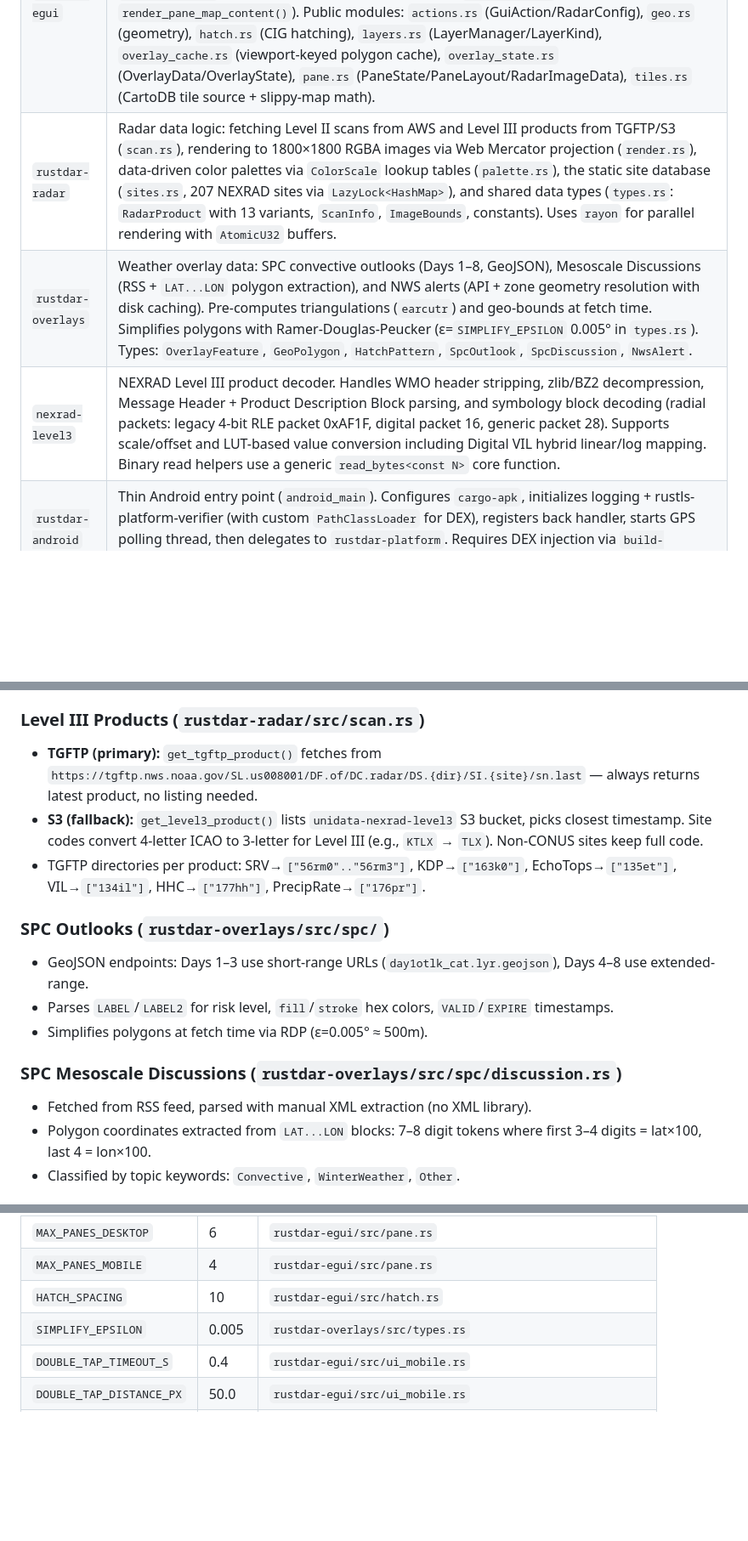
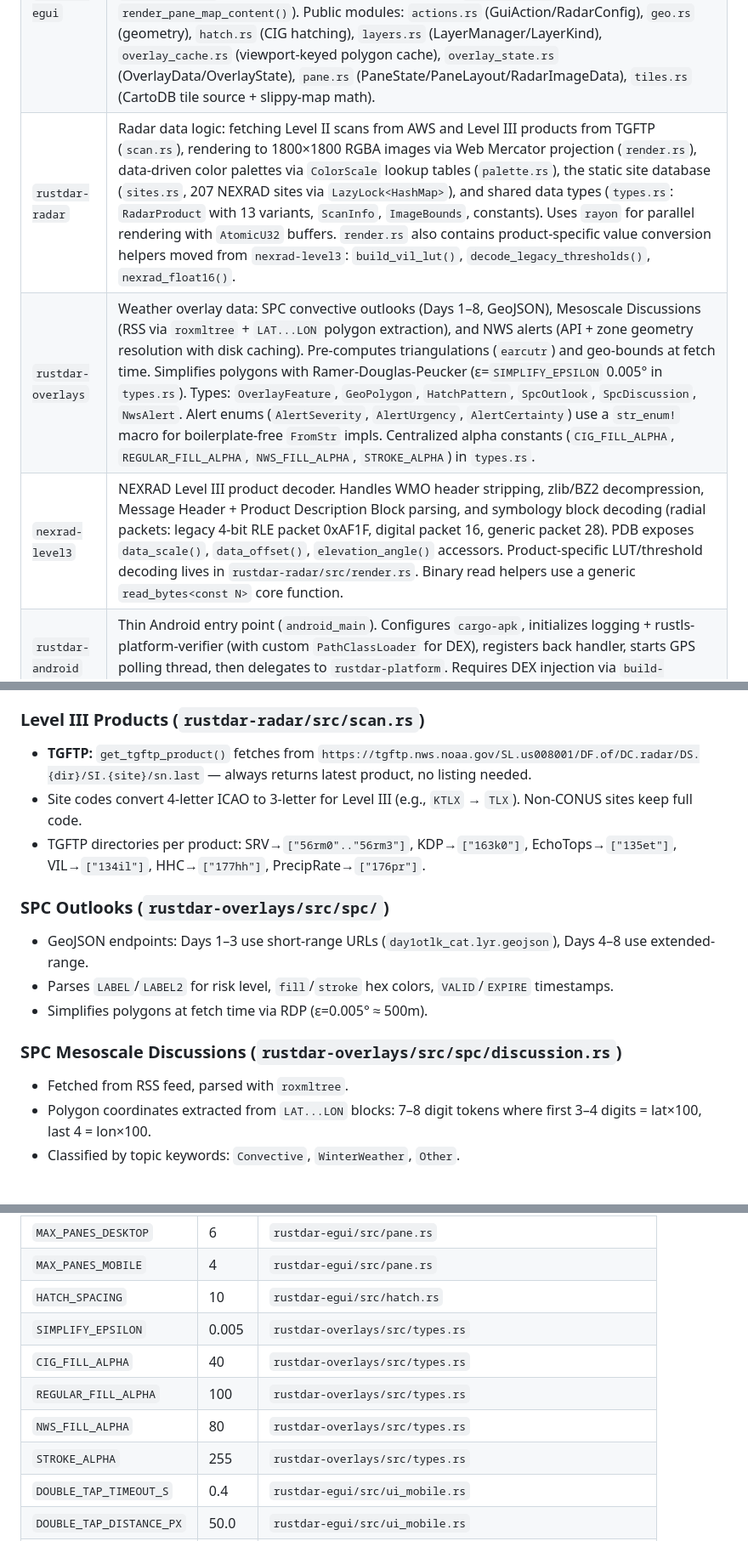
Before and after one commit to Squallar/squallar, a Markdown page: .github/copilot-instructions.md, 3 parts joined by grey strips. Shown at 85% size. Drawn GitHub-style; blank space fills up the shorter version.

Commit message:
refactor(documentation): update crate descriptions and clarify Level III rendering details

```diff
--- a/.github/copilot-instructions.md
+++ b/.github/copilot-instructions.md
@@ -14,9 +14,9 @@ Seven crates in a Cargo workspace (`resolver = "2"`, all edition 2024):
 |---|---|
 | `rustdar-platform` | Main binary + lib (dual output: binary from `main.rs`, library `rustdar_platform_lib` with crate types `staticlib`/`cdylib`/`rlib` for Android). Owns the winit event loop, wgpu surface, egui renderer, and Tokio runtime. `app.rs` orchestrates lifecycle and has two `#[path]` submodules: `app_fetch.rs` (fetch dispatch/actions) and `app_render.rs` (redraw, channel polling, render orchestration). State module `app_state.rs` holds wgpu rendering resources. `render_dispatch.rs` manages per-pane render state and Level III data cache. `platform.rs` defines the `PlatformBridge` trait with desktop/Android impls. |
 | `rustdar-egui` | Pure egui UI layer. Defines `Gui` (map + controls) and `GuiAction` enum. Uses the `walkers` crate for map tiles (CartoDB no-labels + labels-only overlay). No wgpu dependency. Large `Gui` impl is split across six `#[path]` submodules: `ui_popups.rs`, `ui_config.rs`, `ui_mobile.rs`, `ui_map_overlays.rs`, `ui_desktop.rs`, `ui_map.rs`. `ui_map.rs` has its own `#[path]` submodule `ui_map_pane.rs` for per-pane map content rendering (`PaneRenderCtx`, `render_pane_map_content()`). Public modules: `actions.rs` (GuiAction/RadarConfig), `geo.rs` (geometry), `hatch.rs` (CIG hatching), `layers.rs` (LayerManager/LayerKind), `overlay_cache.rs` (viewport-keyed polygon cache), `overlay_state.rs` (OverlayData/OverlayState<T>), `pane.rs` (PaneState/PaneLayout/RadarImageData), `tiles.rs` (CartoDB tile source + slippy-map math). |
-| `rustdar-radar` | Radar data logic: fetching Level II scans from AWS and Level III products from TGFTP/S3 (`scan.rs`), rendering to 1800×1800 RGBA images via Web Mercator projection (`render.rs`), data-driven color palettes via `ColorScale` lookup tables (`palette.rs`), the static site database (`sites.rs`, 207 NEXRAD sites via `LazyLock<HashMap>`), and shared data types (`types.rs`: `RadarProduct` with 13 variants, `ScanInfo`, `ImageBounds`, constants). Uses `rayon` for parallel rendering with `AtomicU32` buffers. |
-| `rustdar-overlays` | Weather overlay data: SPC convective outlooks (Days 1–8, GeoJSON), Mesoscale Discussions (RSS + `LAT...LON` polygon extraction), and NWS alerts (API + zone geometry resolution with disk caching). Pre-computes triangulations (`earcutr`) and geo-bounds at fetch time. Simplifies polygons with Ramer-Douglas-Peucker (ε=`SIMPLIFY_EPSILON` 0.005° in `types.rs`). Types: `OverlayFeature`, `GeoPolygon`, `HatchPattern`, `SpcOutlook`, `SpcDiscussion`, `NwsAlert`. |
-| `nexrad-level3` | NEXRAD Level III product decoder. Handles WMO header stripping, zlib/BZ2 decompression, Message Header + Product Description Block parsing, and symbology block decoding (radial packets: legacy 4-bit RLE packet 0xAF1F, digital packet 16, generic packet 28). Supports scale/offset and LUT-based value conversion including Digital VIL hybrid linear/log mapping. Binary read helpers use a generic `read_bytes<const N>` core function. |
+| `rustdar-radar` | Radar data logic: fetching Level II scans from AWS and Level III products from TGFTP (`scan.rs`), rendering to 1800×1800 RGBA images via Web Mercator projection (`render.rs`), data-driven color palettes via `ColorScale` lookup tables (`palette.rs`), the static site database (`sites.rs`, 207 NEXRAD sites via `LazyLock<HashMap>`), and shared data types (`types.rs`: `RadarProduct` with 13 variants, `ScanInfo`, `ImageBounds`, constants). Uses `rayon` for parallel rendering with `AtomicU32` buffers. `render.rs` also contains product-specific value conversion helpers moved from `nexrad-level3`: `build_vil_lut()`, `decode_legacy_thresholds()`, `nexrad_float16()`. |
+| `rustdar-overlays` | Weather overlay data: SPC convective outlooks (Days 1–8, GeoJSON), Mesoscale Discussions (RSS via `roxmltree` + `LAT...LON` polygon extraction), and NWS alerts (API + zone geometry resolution with disk caching). Pre-computes triangulations (`earcutr`) and geo-bounds at fetch time. Simplifies polygons with Ramer-Douglas-Peucker (ε=`SIMPLIFY_EPSILON` 0.005° in `types.rs`). Types: `OverlayFeature`, `GeoPolygon`, `HatchPattern`, `SpcOutlook`, `SpcDiscussion`, `NwsAlert`. Alert enums (`AlertSeverity`, `AlertUrgency`, `AlertCertainty`) use a `str_enum!` macro for boilerplate-free `FromStr` impls. Centralized alpha constants (`CIG_FILL_ALPHA`, `REGULAR_FILL_ALPHA`, `NWS_FILL_ALPHA`, `STROKE_ALPHA`) in `types.rs`. |
+| `nexrad-level3` | NEXRAD Level III product decoder. Handles WMO header stripping, zlib/BZ2 decompression, Message Header + Product Description Block parsing, and symbology block decoding (radial packets: legacy 4-bit RLE packet 0xAF1F, digital packet 16, generic packet 28). PDB exposes `data_scale()`, `data_offset()`, `elevation_angle()` accessors. Product-specific LUT/threshold decoding lives in `rustdar-radar/src/render.rs`. Binary read helpers use a generic `read_bytes<const N>` core function. |
 | `rustdar-android` | Thin Android entry point (`android_main`). Configures `cargo-apk`, initializes logging + rustls-platform-verifier (with custom `PathClassLoader` for DEX), registers back handler, starts GPS polling thread, then delegates to `rustdar-platform`. Requires DEX injection via `build-android.sh`. |
 | `rustdar-android-theme` | JNI-based Android dark/light theme detection (reads `uiMode` from Resources Configuration). Desktop stub returns `false`. |
 
@@ -106,8 +106,8 @@ cargo clippy --all-targets --all-features
 - Timestamps flow: user picks local time → `local_to_utc()` converts for API calls.
 
 ### Level III Products (`rustdar-radar/src/scan.rs`)
-- **TGFTP (primary):** `get_tgftp_product()` fetches from `https://tgftp.nws.noaa.gov/SL.us008001/DF.of/DC.radar/DS.{dir}/SI.{site}/sn.last` — always returns latest product, no listing needed.
-- **S3 (fallback):** `get_level3_product()` lists `unidata-nexrad-level3` S3 bucket, picks closest timestamp. Site codes convert 4-letter ICAO to 3-letter for Level III (e.g., `KTLX` → `TLX`). Non-CONUS sites keep full code.
+- **TGFTP:** `get_tgftp_product()` fetches from `https://tgftp.nws.noaa.gov/SL.us008001/DF.of/DC.radar/DS.{dir}/SI.{site}/sn.last` — always returns latest product, no listing needed.
+- Site codes convert 4-letter ICAO to 3-letter for Level III (e.g., `KTLX` → `TLX`). Non-CONUS sites keep full code.
 - TGFTP directories per product: SRV→`["56rm0".."56rm3"]`, KDP→`["163k0"]`, EchoTops→`["135et"]`, VIL→`["134il"]`, HHC→`["177hh"]`, PrecipRate→`["176pr"]`.
 
 ### SPC Outlooks (`rustdar-overlays/src/spc/`)
@@ -116,7 +116,7 @@ cargo clippy --all-targets --all-features
 - Simplifies polygons at fetch time via RDP (ε=0.005° ≈ 500m).
 
 ### SPC Mesoscale Discussions (`rustdar-overlays/src/spc/discussion.rs`)
-- Fetched from RSS feed, parsed with manual XML extraction (no XML library).
+- Fetched from RSS feed, parsed with `roxmltree`.
 - Polygon coordinates extracted from `LAT...LON` blocks: 7–8 digit tokens where first 3–4 digits = lat×100, last 4 = lon×100.
 - Classified by topic keywords: `Convective`, `WinterWeather`, `Other`.
 
@@ -141,6 +141,10 @@ cargo clippy --all-targets --all-features
 | `MAX_PANES_MOBILE` | 4 | `rustdar-egui/src/pane.rs` |
 | `HATCH_SPACING` | 10 | `rustdar-egui/src/hatch.rs` |
 | `SIMPLIFY_EPSILON` | 0.005 | `rustdar-overlays/src/types.rs` |
+| `CIG_FILL_ALPHA` | 40 | `rustdar-overlays/src/types.rs` |
+| `REGULAR_FILL_ALPHA` | 100 | `rustdar-overlays/src/types.rs` |
+| `NWS_FILL_ALPHA` | 80 | `rustdar-overlays/src/types.rs` |
+| `STROKE_ALPHA` | 255 | `rustdar-overlays/src/types.rs` |
 | `DOUBLE_TAP_TIMEOUT_S` | 0.4 | `rustdar-egui/src/ui_mobile.rs` |
 | `DOUBLE_TAP_DISTANCE_PX` | 50.0 | `rustdar-egui/src/ui_mobile.rs` |
 | `TAP_DURATION_MAX_S` | 0.3 | `rustdar-egui/src/ui_mobile.rs` |
```
Also changed, not shown: other parts of .github/copilot-instructions.md (+2 -2 lines).
